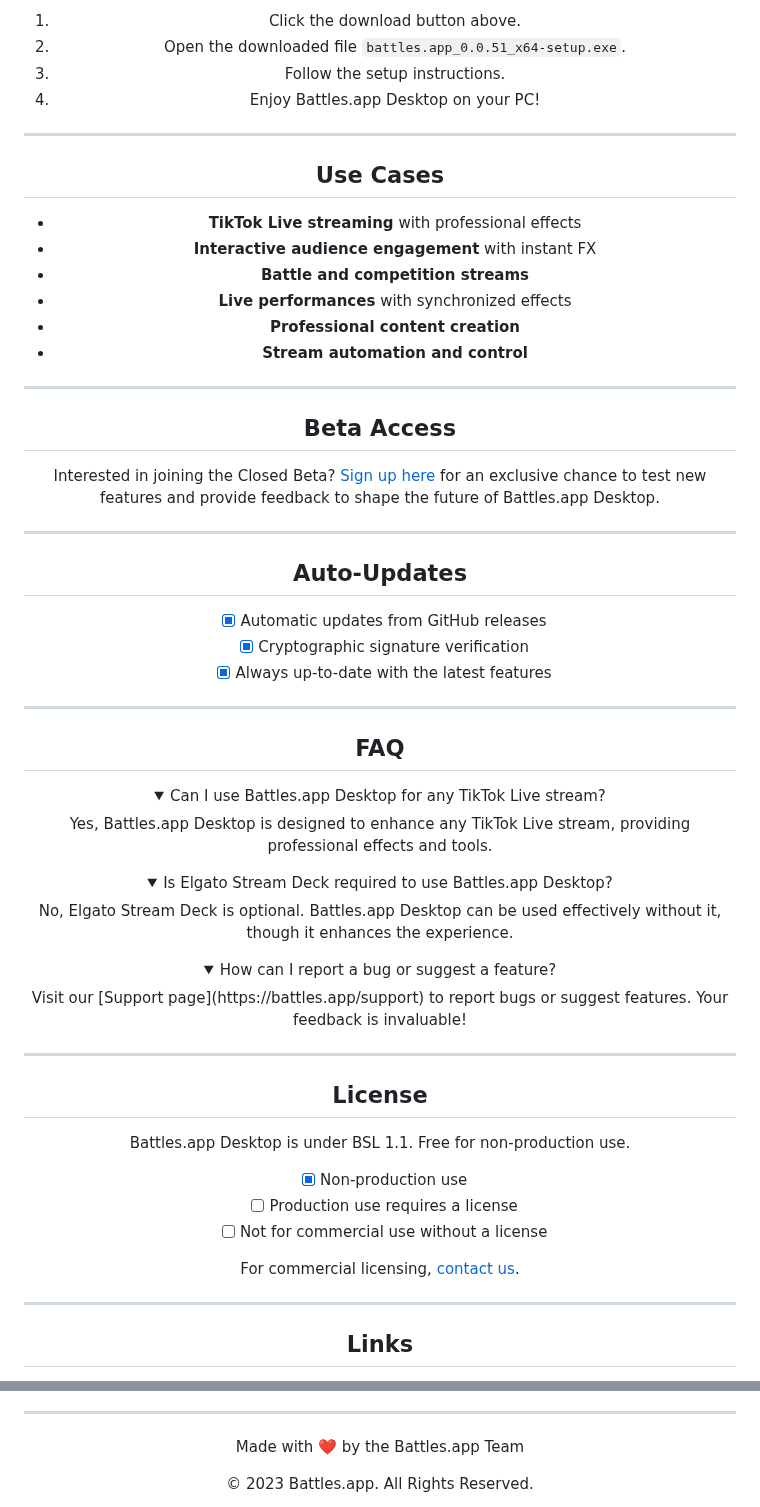
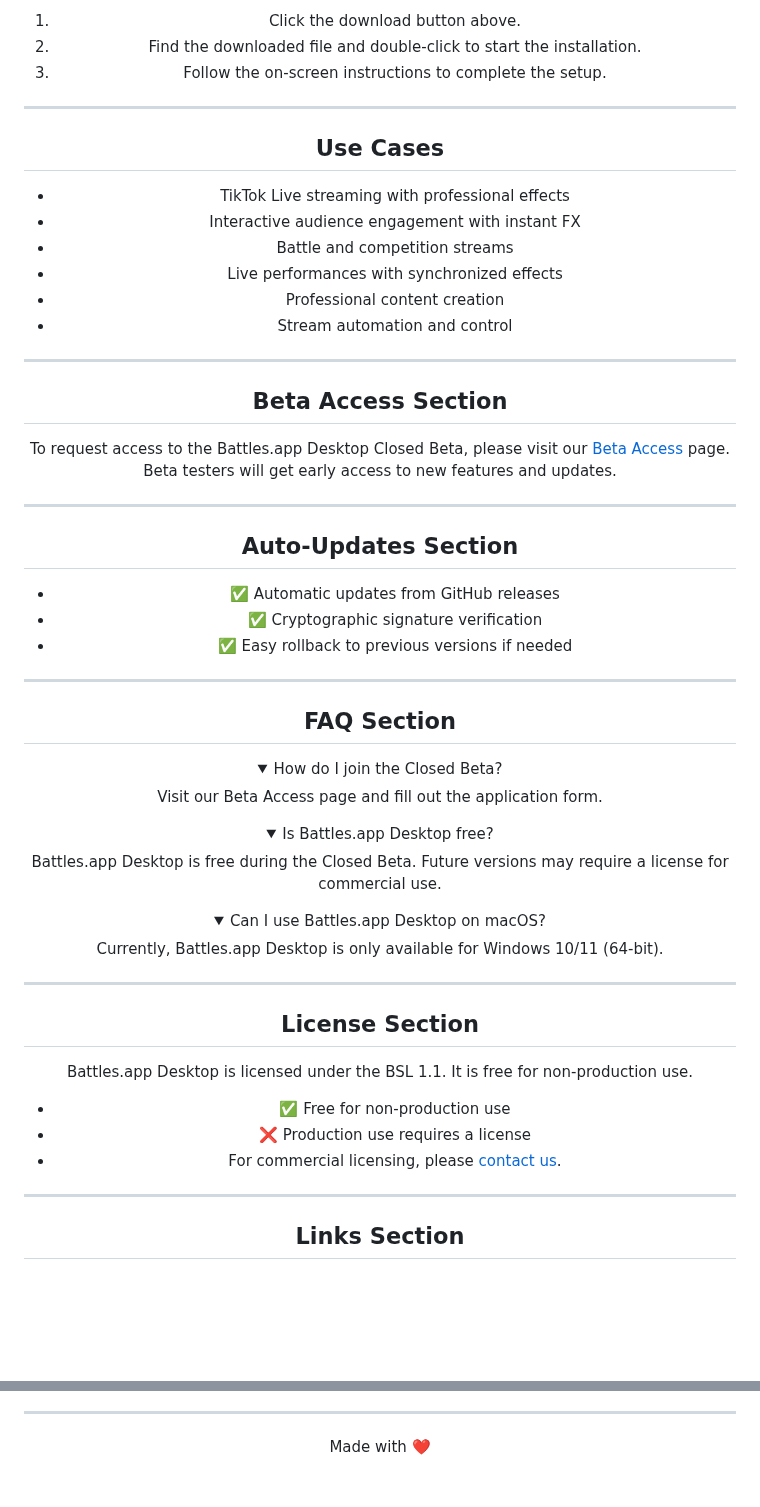
Before and after one commit to battles-app/desktop, a Markdown page: README.md, 2 parts joined by grey strips. Rendered like a GitHub page; folded sections open; blank space fills up the shorter version.

Commit message:
docs: update README for v0.0.52

```diff
--- a/README.md
+++ b/README.md
@@ -78,66 +72,63 @@ Custom effects and media management
 
 1. Click the download button above.
-2. Open the downloaded file `battles.app_0.0.51_x64-setup.exe`.
-3. Follow the setup instructions.
-4. Enjoy Battles.app Desktop on your PC!
+2. Find the downloaded file and double-click to start the installation.
+3. Follow the on-screen instructions to complete the setup.
 
 ---
 
 ## Use Cases
 
-- **TikTok Live streaming** with professional effects
-- **Interactive audience engagement** with instant FX
-- **Battle and competition streams**
-- **Live performances** with synchronized effects
-- **Professional content creation**
-- **Stream automation and control**
+- TikTok Live streaming with professional effects
+- Interactive audience engagement with instant FX
+- Battle and competition streams
+- Live performances with synchronized effects
+- Professional content creation
+- Stream automation and control
 
 ---
 
-## Beta Access
+## Beta Access Section
 
-Interested in joining the Closed Beta? [Sign up here](https://battles.app/beta-access) for an exclusive chance to test new features and provide feedback to shape the future of Battles.app Desktop.
+To request access to the Battles.app Desktop Closed Beta, please visit our [Beta Access](#) page. Beta testers will get early access to new features and updates.
 
 ---
 
-## Auto-Updates
+## Auto-Updates Section
 
-- [x] Automatic updates from GitHub releases
-- [x] Cryptographic signature verification
-- [x] Always up-to-date with the latest features
+- ✅ Automatic updates from GitHub releases
+- ✅ Cryptographic signature verification
+- ✅ Easy rollback to previous versions if needed
 
 ---
 
-## FAQ
+## FAQ Section
 
 <details>
-<summary>Can I use Battles.app Desktop for any TikTok Live stream?</summary>
-Yes, Battles.app Desktop is designed to enhance any TikTok Live stream, providing professional effects and tools.
+<summary>How do I join the Closed Beta?</summary>
+Visit our Beta Access page and fill out the application form.
 </details>
 
 <details>
-<summary>Is Elgato Stream Deck required to use Battles.app Desktop?</summary>
-No, Elgato Stream Deck is optional. Battles.app Desktop can be used effectively without it, though it enhances the experience.
+<summary>Is Battles.app Desktop free?</summary>
+Battles.app Desktop is free during the Closed Beta. Future versions may require a license for commercial use.
 </details>
 
 <details>
-<summary>How can I report a bug or suggest a feature?</summary>
-Visit our [Support page](https://battles.app/support) to report bugs or suggest features. Your feedback is invaluable!
+<summary>Can I use Battles.app Desktop on macOS?</summary>
+Currently, Battles.app Desktop is only available for Windows 10/11 (64-bit).
 </details>
 
 ---
 
-## License
+## License Section
 
-Battles.app Desktop is under BSL 1.1. Free for non-production use.
+Battles.app Desktop is licensed under the BSL 1.1. It is free for non-production use.
 
-- [x] Non-production use
-- [ ] Production use requires a license
-- [ ] Not for commercial use without a license
-
-For commercial licensing, [contact us](https://battles.app/contact).
+- ✅ Free for non-production use
+- ❌ Production use requires a license
+- For commercial licensing, please [contact us](#).
 
 ---
 
-## Links
+## Links Section
 
@@ -148,7 +139,7 @@ For commercial licensing, [contact us](https://battles.app/contact).
 
 ---
 
-Made with ❤️ by the Battles.app Team
+<div align="center">
 
-© 2023 Battles.app. All Rights Reserved.
+Made with ❤️
 
```
Also changed, not shown: other parts of README.md (+33 -37 lines).
